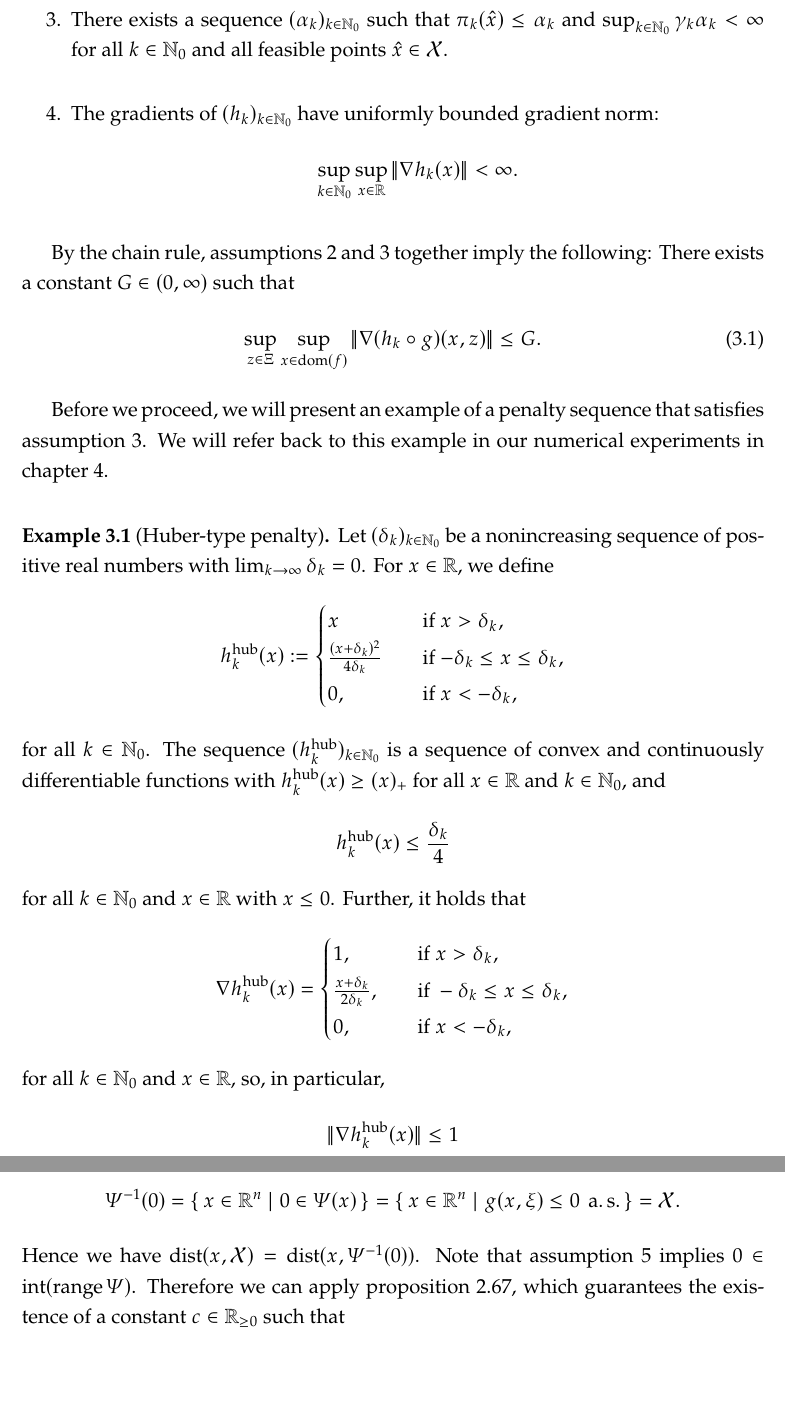
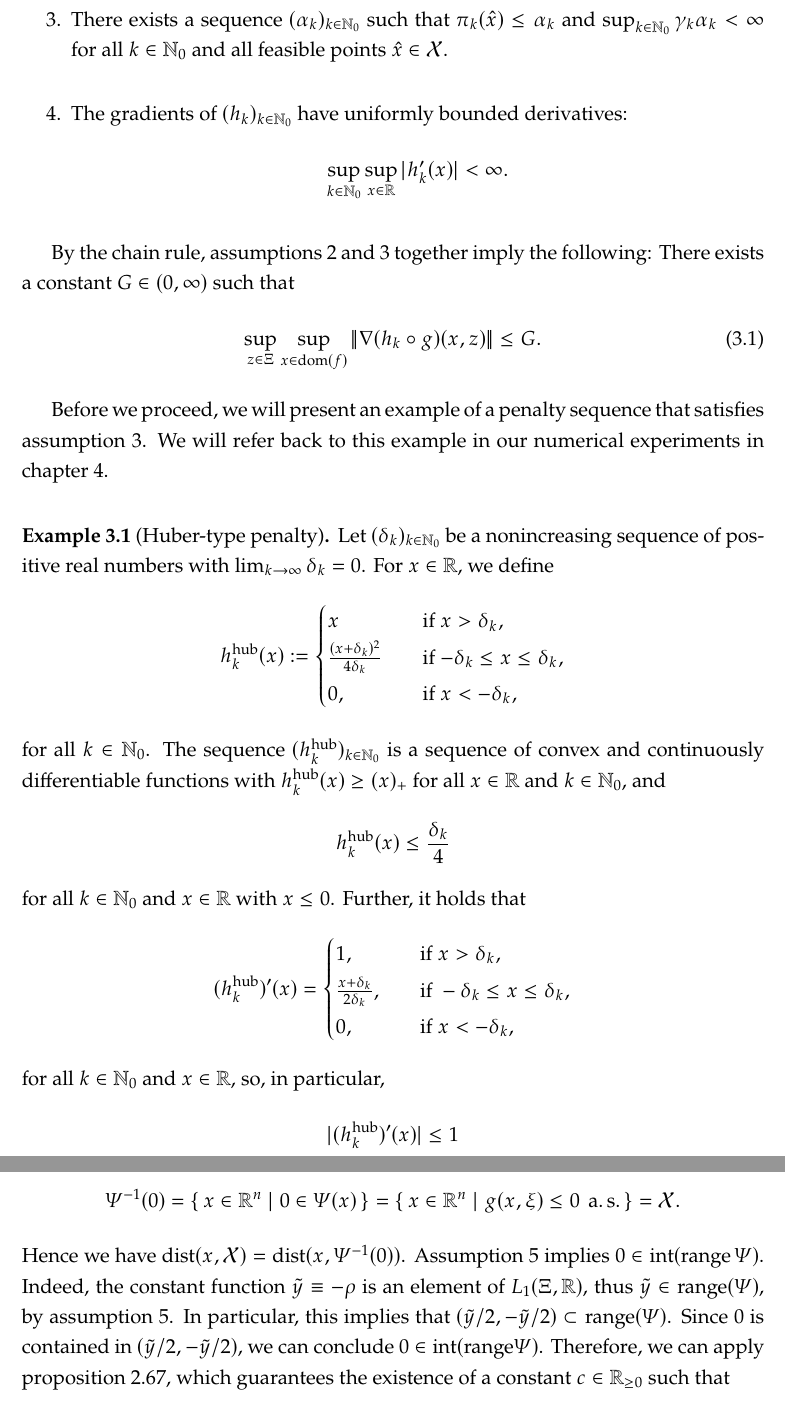
Before and after one commit to amlava/thesis, a LaTeX thesis (thesis/main.tex, which reads thesis/sec/chapter3.tex): two parts of pages 40 and 48 of 95, joined at a grey line, cut so that both start at the same text, the shorter picture padded with empty space. Compiled offline with pdfLaTeX.

Commit message:
fixes and more detail

```diff
--- a/thesis/sec/chapter3.tex
+++ b/thesis/sec/chapter3.tex
@@ -244,9 +244,9 @@ Next, we will make some assumptions about the penalty sequence of \cref{alg:seqp
         \item There exists a sequence $(\alpha_k)_{k\in\N_0}$ such that
         $\pi_k(\hat{x}) \leq \alpha_k$ and $\sup_{k\in\N_0} \gamma_k\alpha_k < \infty$
         for all $k\in\N_0$ and all feasible points $\hat{x}\in\mathcal{X}$.
-        \item The gradients of $(h_k)_{k\in\N_0}$ have uniformly bounded gradient norm:
+        \item The gradients of $(h_k)_{k\in\N_0}$ have uniformly bounded derivatives:
             \[
-                \sup_{k\in\N_0}\sup_{x\in\R} \norm{\nabla h_k(x)} < \infty.
+                \sup_{k\in\N_0}\sup_{x\in\R} | h^\prime_k(x) | < \infty.
             \]
         % There exists
         % a constant $G\in(0,\infty)$ such that
@@ -288,7 +288,7 @@ We will refer back to this example in our numerical experiments in \cref{chap:nu
     for all $k\in\N_0$ and $x\in\R$ with $x \leq 0$.
     Further, it holds that
     \[
-        \nabla h_k^{\text{hub}}(x) = \begin{cases}
+        (h_k^{\text{hub}})^\prime(x) = \begin{cases}
             1, \quad&\text{if } x > \delta_k, \\
             \frac{x + \delta_k}{2\delta_k}, \quad&\text{if } -\delta_k \leq x \leq \delta_k, \\
             0, \quad&\text{if $x < -\delta_k$,}
@@ -296,7 +296,7 @@ We will refer back to this example in our numerical experiments in \cref{chap:nu
     \]
     for all $k\in\N_0$ and $x\in\R$, so, in particular,
     \[
-        \norm{\nabla h_k^{\text{hub}}(x)}
+        |(h_k^{\text{hub}})^\prime(x)|
         \leq
         1
     \]
@@ -666,7 +666,12 @@ We will now formulate and prove the lemma.
         \mathcal{X}.
     \]
     Hence we have $\dist(x, \mathcal{X}) = \dist(x, \varPsi^{-1}(0))$.
-    Note that \cref{ass:slater-point} implies $0 \in \interior(\range \varPsi )$. Therefore we
+    \Cref{ass:slater-point} implies $0\in\interior(\range \varPsi)$. Indeed,
+    the constant function $\tilde{y} \equiv -\rho$ is an element of $L_1(\Xi, \R)$,
+    thus $\tilde{y} \in \text{range}(\varPsi)$, by \cref{ass:slater-point}.
+    In particular, this implies that $(\tilde{y}/2, -\tilde{y}/2) \subset \text{range}(\varPsi)$.
+    Since $0$ is contained in $(\tilde{y}/2, -\tilde{y}/2)$, we can conclude $0\in\text{int}(\text{range}\varPsi)$.
+    Therefore, we
     can apply \cref{prop:robinson-ursescu}, which guarantees the existence of a constant
     $c\in\R_{\geq 0}$ such that
     \[
```
Also changed, not shown: thesis/sec/chapter5.tex (+4 -4 lines), thesis/main.pdf.
